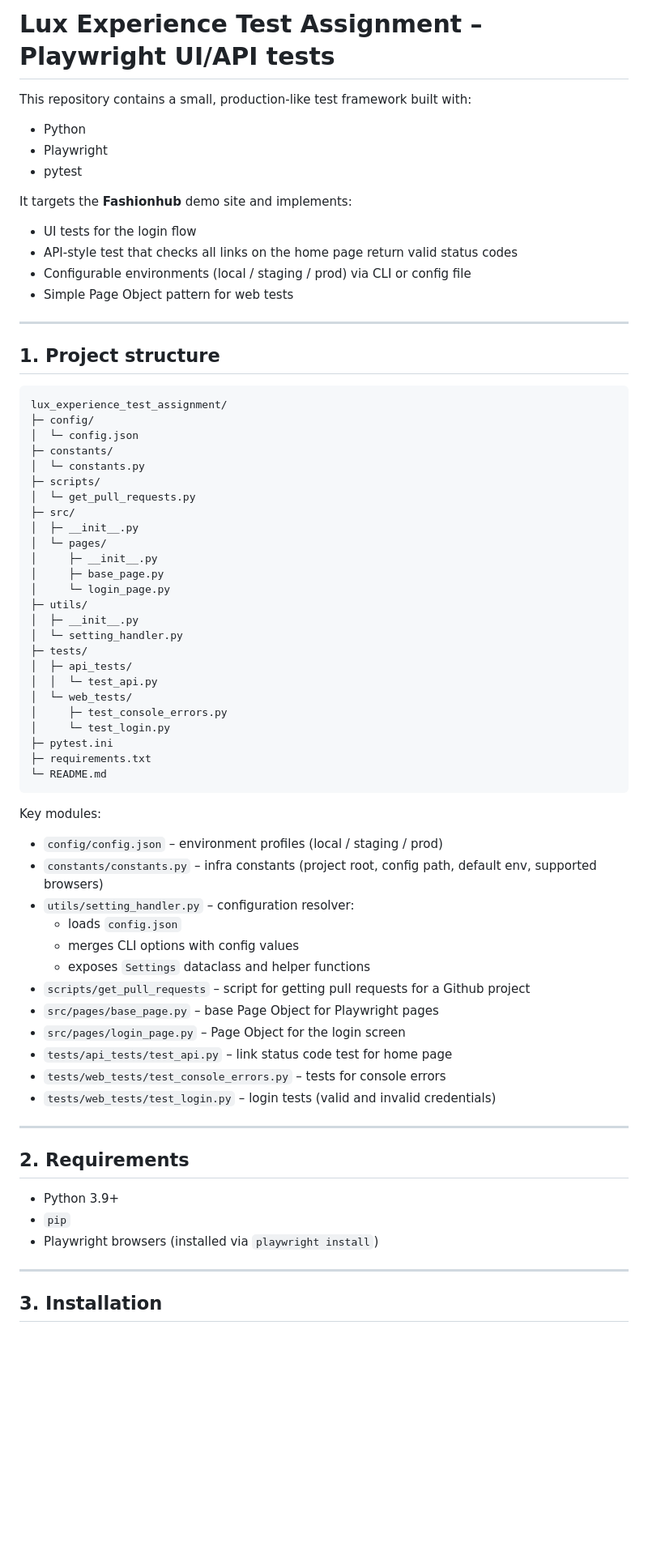
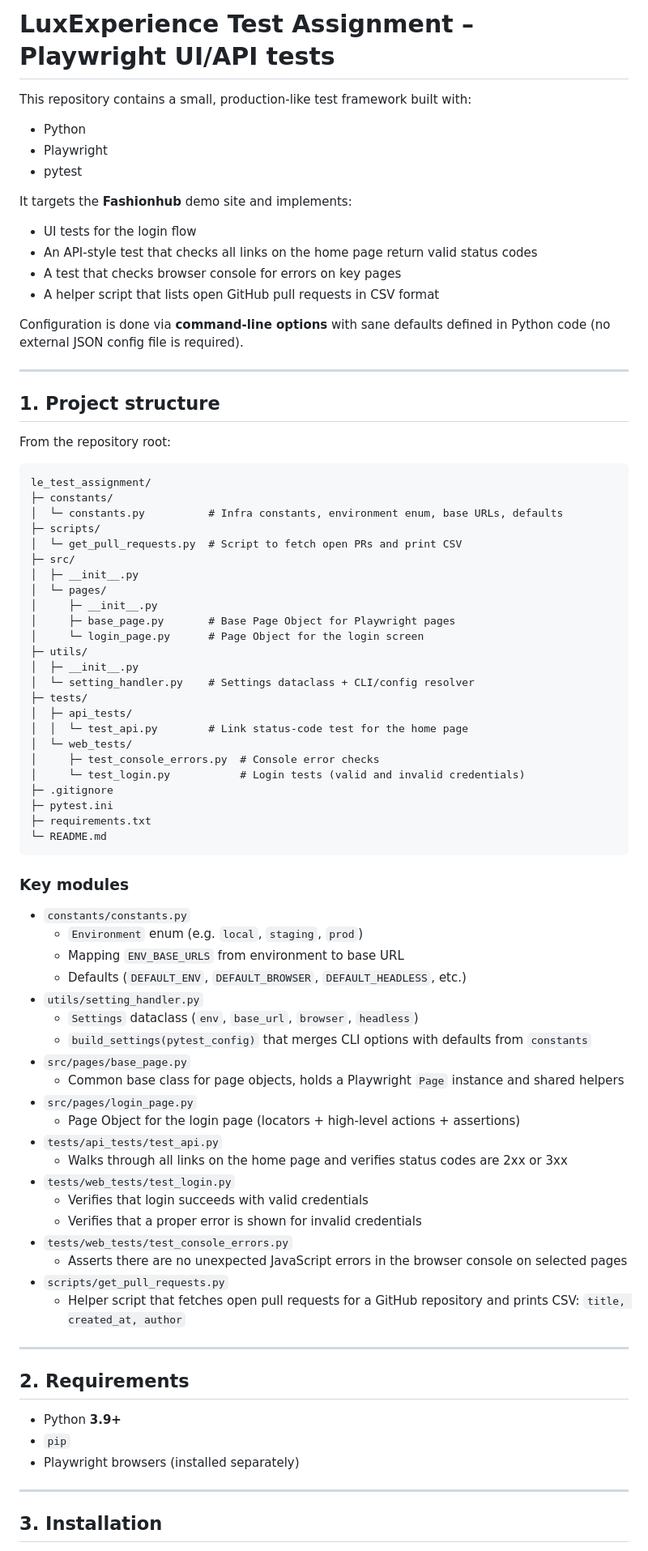
Before and after one commit to anothermessiah/le_test_assignment, a Markdown page: README.md, the part around the change printed below. Shown: that part at 81% size. Drawn GitHub-style; blank space fills up the shorter version.

````diff
--- a/README.md
+++ b/README.md
@@ -1,4 +1,4 @@
-# Lux Experience Test Assignment – Playwright UI/API tests
+# LuxExperience Test Assignment – Playwright UI/API tests
 
 This repository contains a small, production-like test framework built with:
 
@@ -9,64 +9,76 @@ This repository contains a small, production-like test framework built with:
 It targets the **Fashionhub** demo site and implements:
 
 - UI tests for the login flow
-- API-style test that checks all links on the home page return valid status codes
-- Configurable environments (local / staging / prod) via CLI or config file
-- Simple Page Object pattern for web tests
+- An API-style test that checks all links on the home page return valid status codes
+- A test that checks browser console for errors on key pages
+- A helper script that lists open GitHub pull requests in CSV format
+
+Configuration is done via **command-line options** with sane defaults defined in Python code (no external JSON config file is required).
 
 ---
 
 ## 1. Project structure
 
+From the repository root:
+
 ```text
-lux_experience_test_assignment/
-├─ config/
-│  └─ config.json
+le_test_assignment/
 ├─ constants/
-│  └─ constants.py
+│  └─ constants.py          # Infra constants, environment enum, base URLs, defaults
 ├─ scripts/
-│  └─ get_pull_requests.py
+│  └─ get_pull_requests.py  # Script to fetch open PRs and print CSV
 ├─ src/
 │  ├─ __init__.py
 │  └─ pages/
 │     ├─ __init__.py
-│     ├─ base_page.py
-│     └─ login_page.py
+│     ├─ base_page.py       # Base Page Object for Playwright pages
+│     └─ login_page.py      # Page Object for the login screen
 ├─ utils/
 │  ├─ __init__.py
-│  └─ setting_handler.py
+│  └─ setting_handler.py    # Settings dataclass + CLI/config resolver
 ├─ tests/
 │  ├─ api_tests/
-│  │  └─ test_api.py
+│  │  └─ test_api.py        # Link status-code test for the home page
 │  └─ web_tests/
-│     ├─ test_console_errors.py
-│     └─ test_login.py
+│     ├─ test_console_errors.py  # Console error checks
+│     └─ test_login.py           # Login tests (valid and invalid credentials)
+├─ .gitignore
 ├─ pytest.ini
 ├─ requirements.txt
 └─ README.md
 ```
 
-Key modules:
+### Key modules
 
-- `config/config.json` – environment profiles (local / staging / prod)
-- `constants/constants.py` – infra constants (project root, config path, default env, supported browsers)
-- `utils/setting_handler.py` – configuration resolver:
-  - loads `config.json`
-  - merges CLI options with config values
-  - exposes `Settings` dataclass and helper functions
-- `scripts/get_pull_requests` – script for getting pull requests for a Github project
-- `src/pages/base_page.py` – base Page Object for Playwright pages
-- `src/pages/login_page.py` – Page Object for the login screen
-- `tests/api_tests/test_api.py` – link status code test for home page
-- `tests/web_tests/test_console_errors.py` – tests for console errors
-- `tests/web_tests/test_login.py` – login tests (valid and invalid credentials)
+- `constants/constants.py`
+  - `Environment` enum (e.g. `local`, `staging`, `prod`)
+  - Mapping `ENV_BASE_URLS` from environment to base URL
+  - Defaults (`DEFAULT_ENV`, `DEFAULT_BROWSER`, `DEFAULT_HEADLESS`, etc.)
+- `utils/setting_handler.py`
+  - `Settings` dataclass (`env`, `base_url`, `browser`, `headless`)
+  - `build_settings(pytest_config)` that merges CLI options with defaults from `constants`
+- `src/pages/base_page.py`
+  - Common base class for page objects, holds a Playwright `Page` instance and shared helpers
+- `src/pages/login_page.py`
+  - Page Object for the login page (locators + high-level actions + assertions)
+- `tests/api_tests/test_api.py`
+  - Walks through all links on the home page and verifies status codes are 2xx or 3xx
+- `tests/web_tests/test_login.py`
+  - Verifies that login succeeds with valid credentials
+  - Verifies that a proper error is shown for invalid credentials
+- `tests/web_tests/test_console_errors.py`
+  - Asserts there are no unexpected JavaScript errors in the browser console on selected pages
+- `scripts/get_pull_requests.py`
+  - Helper script that fetches open pull requests for a GitHub repository and prints CSV:
+    `title, created_at, author`
 
 ---
 
 ## 2. Requirements
 
-- Python 3.9+
+- Python **3.9+**
 - `pip`
-- Playwright browsers (installed via `playwright install`)
+- Playwright browsers (installed separately)
 
 ---
 
````
Also changed, not shown: other parts of README.md (+168 -72 lines).
